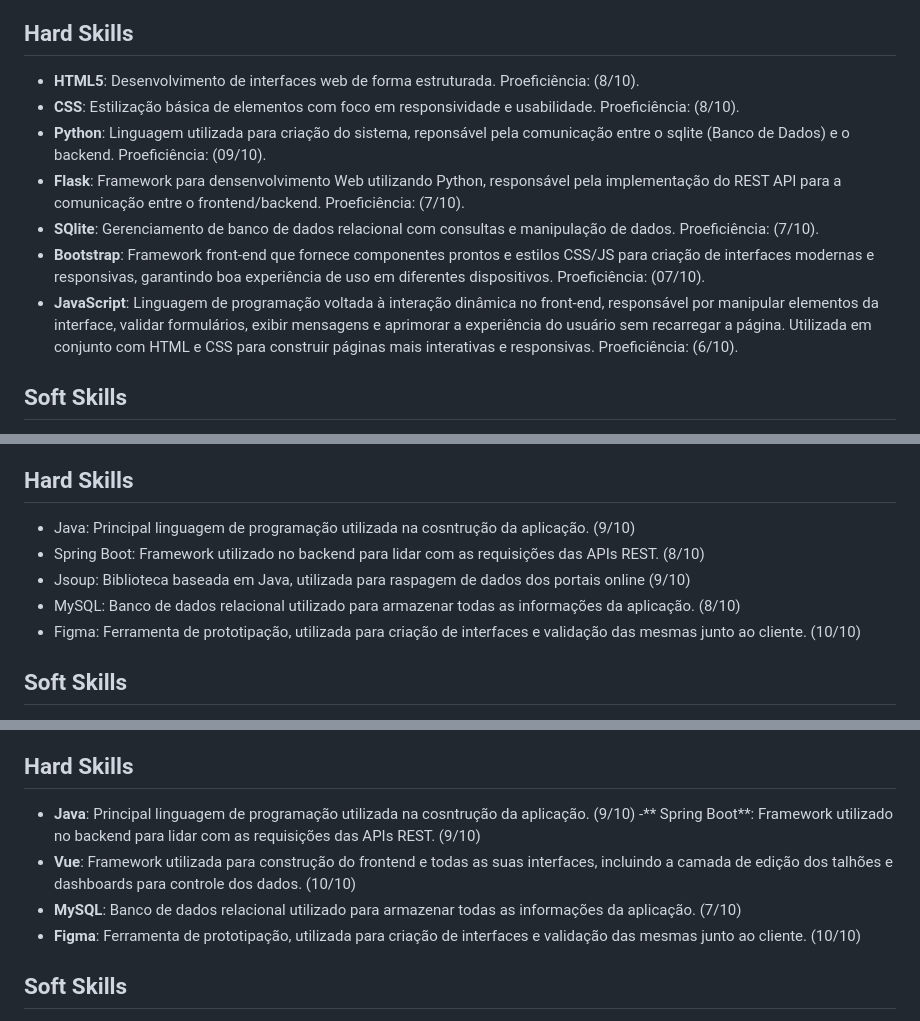
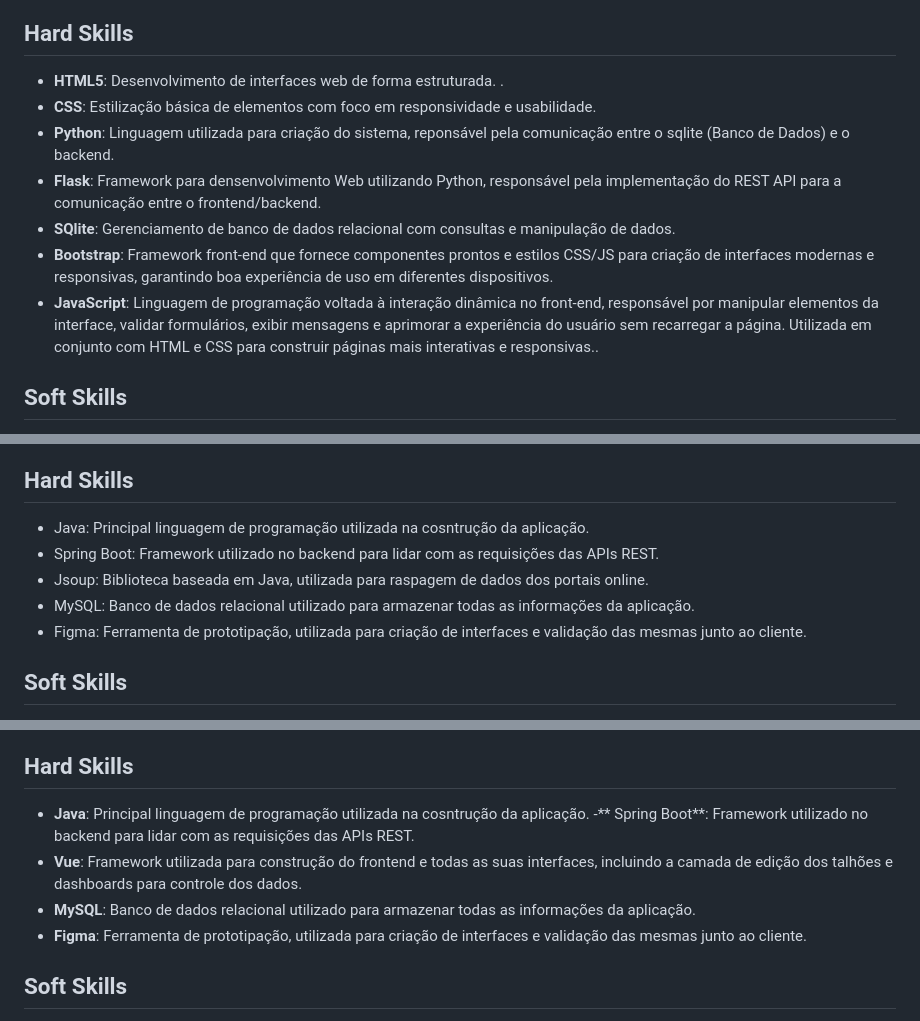
Before and after one commit to vmorais111/bertoti, a Markdown page: portifolio/portifolio_VitorFM.md, 3 parts joined by grey strips. Drawn GitHub-style; folded sections open.

```diff
--- a/portifolio/portifolio_VitorFM.md
+++ b/portifolio/portifolio_VitorFM.md
@@ -84,13 +84,13 @@ Minhas principais contribuições no projeto foram:
 
 ## Hard Skills
 
-- **HTML5**: Desenvolvimento de interfaces web de forma estruturada. Proeficiência: (8/10).
-- **CSS**: Estilização básica de elementos com foco em responsividade e usabilidade. Proeficiência: (8/10).
-- **Python**: Linguagem utilizada para criação do sistema, reponsável pela comunicação entre o sqlite (Banco de Dados) e o backend. Proeficiência: (09/10).
-- **Flask**: Framework para densenvolvimento Web utilizando Python, responsável pela implementação do REST API para a comunicação entre o frontend/backend. Proeficiência: (7/10).
-- **SQlite**: Gerenciamento de banco de dados relacional com consultas e manipulação de dados. Proeficiência: (7/10).
-- **Bootstrap**: Framework front-end que fornece componentes prontos e estilos CSS/JS para criação de interfaces modernas e responsivas, garantindo boa experiência de uso em diferentes dispositivos. Proeficiência: (07/10).
-- **JavaScript**: Linguagem de programação voltada à interação dinâmica no front-end, responsável por manipular elementos da interface, validar formulários, exibir mensagens e aprimorar a experiência do usuário sem recarregar a página. Utilizada em conjunto com HTML e CSS para construir páginas mais interativas e responsivas. Proeficiência: (6/10).
+- **HTML5**: Desenvolvimento de interfaces web de forma estruturada. .
+- **CSS**: Estilização básica de elementos com foco em responsividade e usabilidade.
+- **Python**: Linguagem utilizada para criação do sistema, reponsável pela comunicação entre o sqlite (Banco de Dados) e o backend.
+- **Flask**: Framework para densenvolvimento Web utilizando Python, responsável pela implementação do REST API para a comunicação entre o frontend/backend.
+- **SQlite**: Gerenciamento de banco de dados relacional com consultas e manipulação de dados.
+- **Bootstrap**: Framework front-end que fornece componentes prontos e estilos CSS/JS para criação de interfaces modernas e responsivas, garantindo boa experiência de uso em diferentes dispositivos.
+- **JavaScript**: Linguagem de programação voltada à interação dinâmica no front-end, responsável por manipular elementos da interface, validar formulários, exibir mensagens e aprimorar a experiência do usuário sem recarregar a página. Utilizada em conjunto com HTML e CSS para construir páginas mais interativas e responsivas..
 
 ## Soft Skills
 
@@ -217,11 +217,11 @@ Minhas principais contribuições no projeto foram:
 
 ## Hard Skills
 
-- Java: Principal linguagem de programação utilizada na cosntrução da aplicação. (9/10)
-- Spring Boot: Framework utilizado no backend para lidar com as requisições das APIs REST. (8/10)
-- Jsoup: Biblioteca baseada em Java, utilizada para raspagem de dados dos portais online (9/10)
-- MySQL: Banco de dados relacional utilizado para armazenar todas as informações da aplicação. (8/10)
-- Figma: Ferramenta de prototipação, utilizada para criação de interfaces e validação das mesmas junto ao cliente. (10/10)
+- Java: Principal linguagem de programação utilizada na cosntrução da aplicação.
+- Spring Boot: Framework utilizado no backend para lidar com as requisições das APIs REST.
+- Jsoup: Biblioteca baseada em Java, utilizada para raspagem de dados dos portais online.
+- MySQL: Banco de dados relacional utilizado para armazenar todas as informações da aplicação.
+- Figma: Ferramenta de prototipação, utilizada para criação de interfaces e validação das mesmas junto ao cliente.
 
 ## Soft Skills
 
@@ -288,11 +288,11 @@ Minhas principais contribuições no projeto foram:
 
 ## Hard Skills
 
-- **Java**: Principal linguagem de programação utilizada na cosntrução da aplicação. (9/10)
--** Spring Boot**: Framework utilizado no backend para lidar com as requisições das APIs REST. (9/10)
-- **Vue**: Framework utilizada para construção do frontend e todas as suas interfaces, incluindo a camada de edição dos talhões e dashboards para controle dos dados. (10/10)
-- **MySQL**: Banco de dados relacional utilizado para armazenar todas as informações da aplicação. (7/10)
-- **Figma**: Ferramenta de prototipação, utilizada para criação de interfaces e validação das mesmas junto ao cliente. (10/10)
+- **Java**: Principal linguagem de programação utilizada na cosntrução da aplicação.
+-** Spring Boot**: Framework utilizado no backend para lidar com as requisições das APIs REST.
+- **Vue**: Framework utilizada para construção do frontend e todas as suas interfaces, incluindo a camada de edição dos talhões e dashboards para controle dos dados.
+- **MySQL**: Banco de dados relacional utilizado para armazenar todas as informações da aplicação.
+- **Figma**: Ferramenta de prototipação, utilizada para criação de interfaces e validação das mesmas junto ao cliente.
 
 ## Soft Skills
 
```
Also changed, not shown: other parts of portifolio/portifolio_VitorFM.md (+9 -9 lines).
